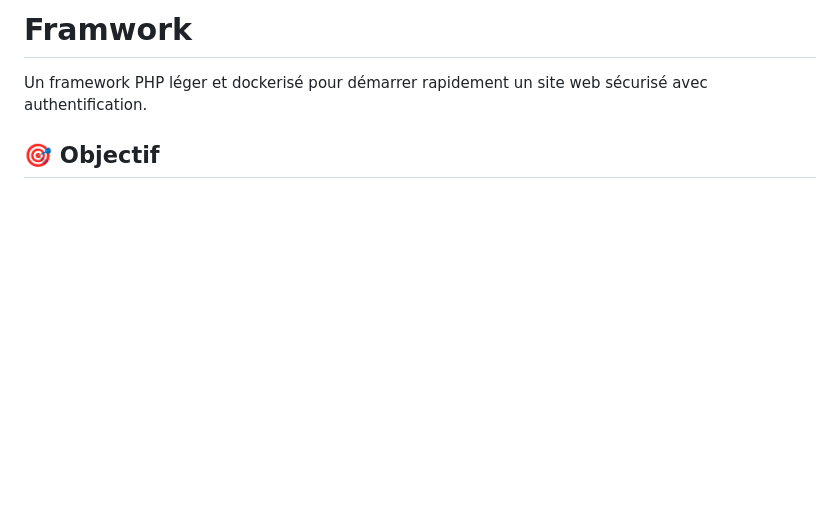
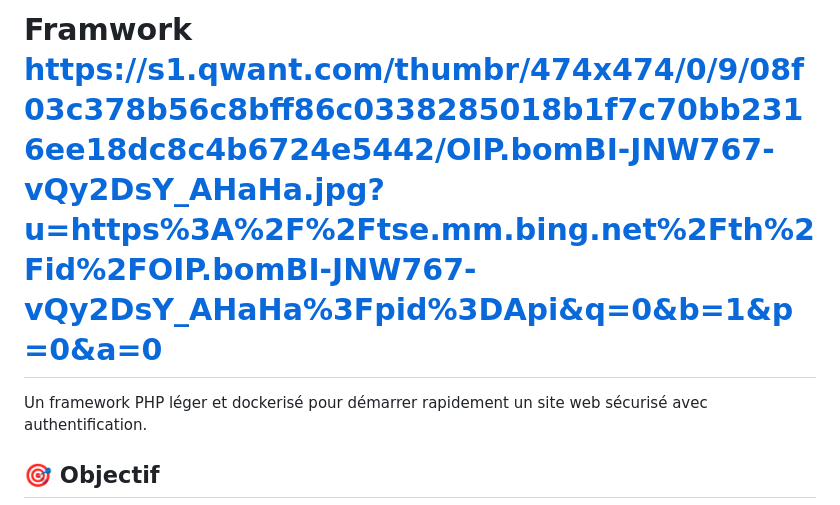
Before and after one commit to Luxuse/framwork, a Markdown page: README.md, the part around the change. GitHub-like rendering; blank space fills up the shorter version.

Commit message:
Modify framework title with image link
Updated the framework title to include an image URL.

```diff
--- a/README.md
+++ b/README.md
@@ -1,4 +1,4 @@
-# Framwork
+# Framwork   https://s1.qwant.com/thumbr/474x474/0/9/08f03c378b56c8bff86c0338285018b1f7c70bb2316ee18dc8c4b6724e5442/OIP.bomBI-JNW767-vQy2DsY_AHaHa.jpg?u=https%3A%2F%2Ftse.mm.bing.net%2Fth%2Fid%2FOIP.bomBI-JNW767-vQy2DsY_AHaHa%3Fpid%3DApi&q=0&b=1&p=0&a=0
 
 Un framework PHP léger et dockerisé pour démarrer rapidement un site web sécurisé avec authentification.
 
```
